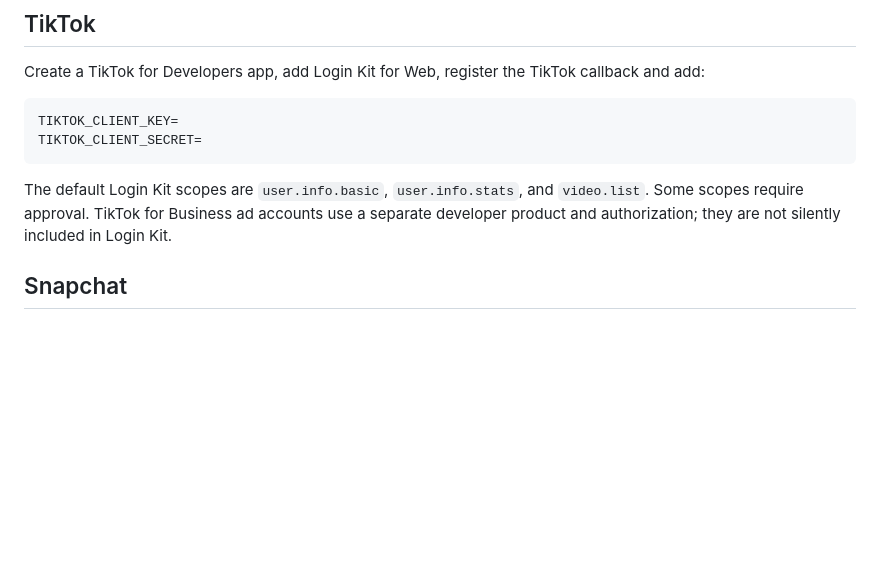
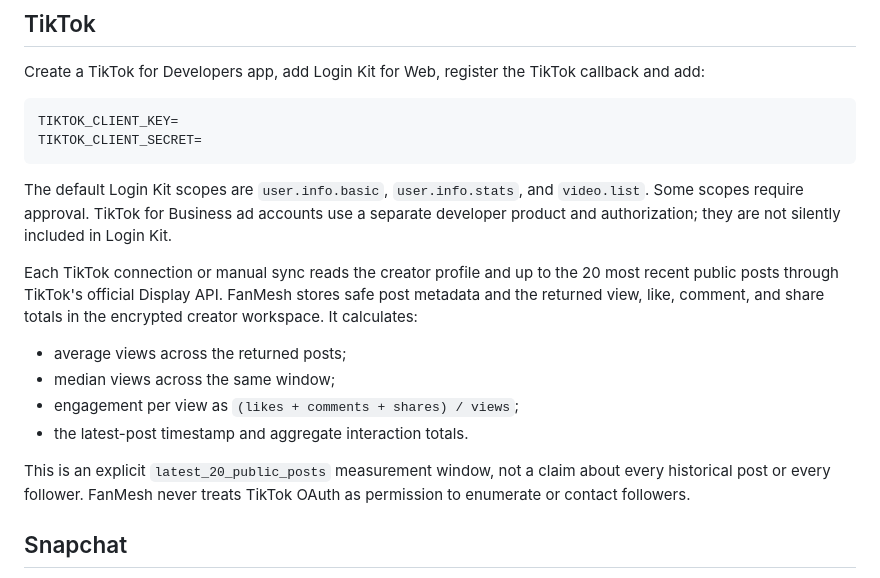
Before and after one commit to officialemoji95-hub/Fanmesh, a Markdown page: docs/OAUTH-CONNECTIONS.md, the part around the change. Rendered like a GitHub page; blank space fills up the shorter version.

Commit message:
Document TikTok performance window

````diff
--- a/docs/OAUTH-CONNECTIONS.md
+++ b/docs/OAUTH-CONNECTIONS.md
@@ -52,6 +52,15 @@ TIKTOK_CLIENT_SECRET=
 ```
 
 The default Login Kit scopes are `user.info.basic`, `user.info.stats`, and `video.list`. Some scopes require approval. TikTok for Business ad accounts use a separate developer product and authorization; they are not silently included in Login Kit.
+
+Each TikTok connection or manual sync reads the creator profile and up to the 20 most recent public posts through TikTok's official Display API. FanMesh stores safe post metadata and the returned view, like, comment, and share totals in the encrypted creator workspace. It calculates:
+
+- average views across the returned posts;
+- median views across the same window;
+- engagement per view as `(likes + comments + shares) / views`;
+- the latest-post timestamp and aggregate interaction totals.
+
+This is an explicit `latest_20_public_posts` measurement window, not a claim about every historical post or every follower. FanMesh never treats TikTok OAuth as permission to enumerate or contact followers.
 
 ## Snapchat
 
````
